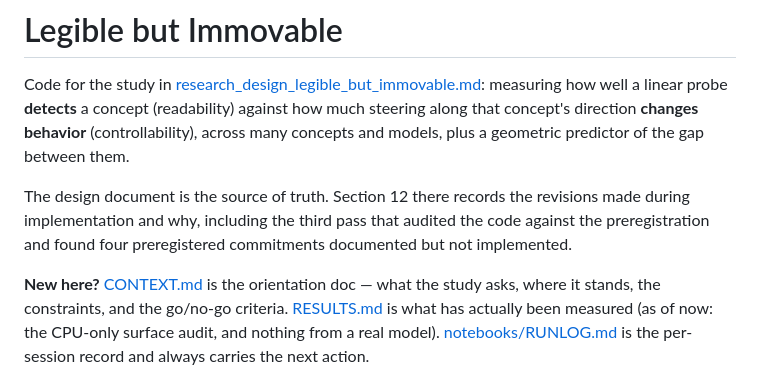
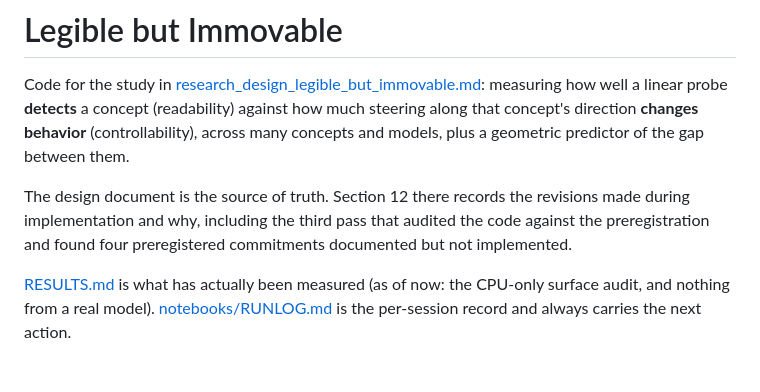
Before and after one commit to ArnavLifelessCoder/ICLR-LBI-shi-ok, a Markdown page: README.md, the part around the change. Rendered like a GitHub page; blank space fills up the shorter version.

```diff
--- a/README.md
+++ b/README.md
@@ -10,8 +10,7 @@ made during implementation and why, including the third pass that audited the
 code against the preregistration and found four preregistered commitments
 documented but not implemented.
 
-**New here?** [CONTEXT.md](CONTEXT.md) is the orientation doc — what the study
-asks, where it stands, the constraints, and the go/no-go criteria.
+
 [RESULTS.md](RESULTS.md) is what has actually been measured (as of now: the
 CPU-only surface audit, and nothing from a real model).
 [notebooks/RUNLOG.md](notebooks/RUNLOG.md) is the per-session record and always
```
